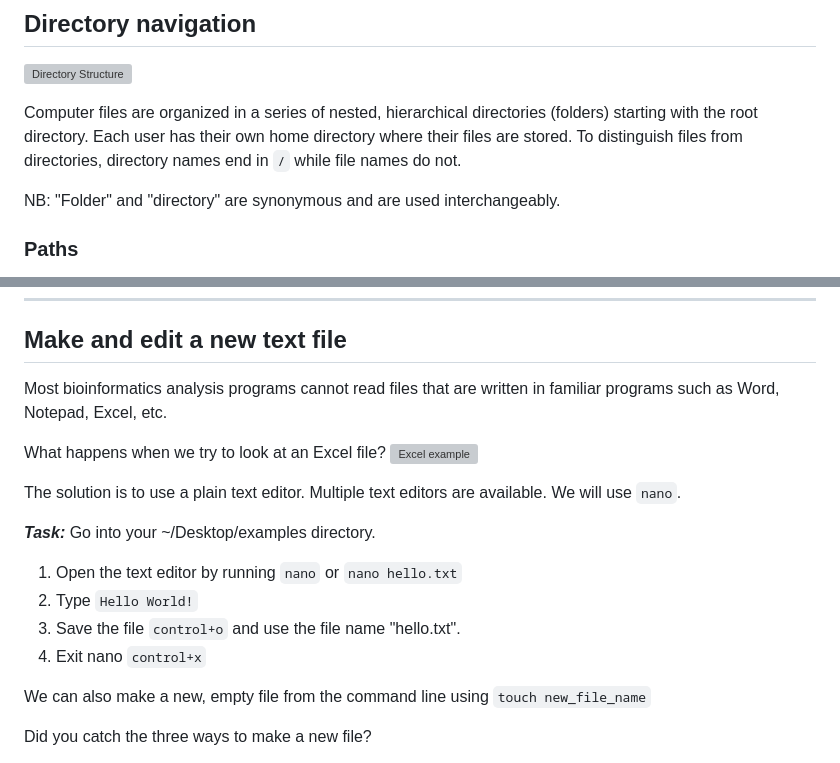
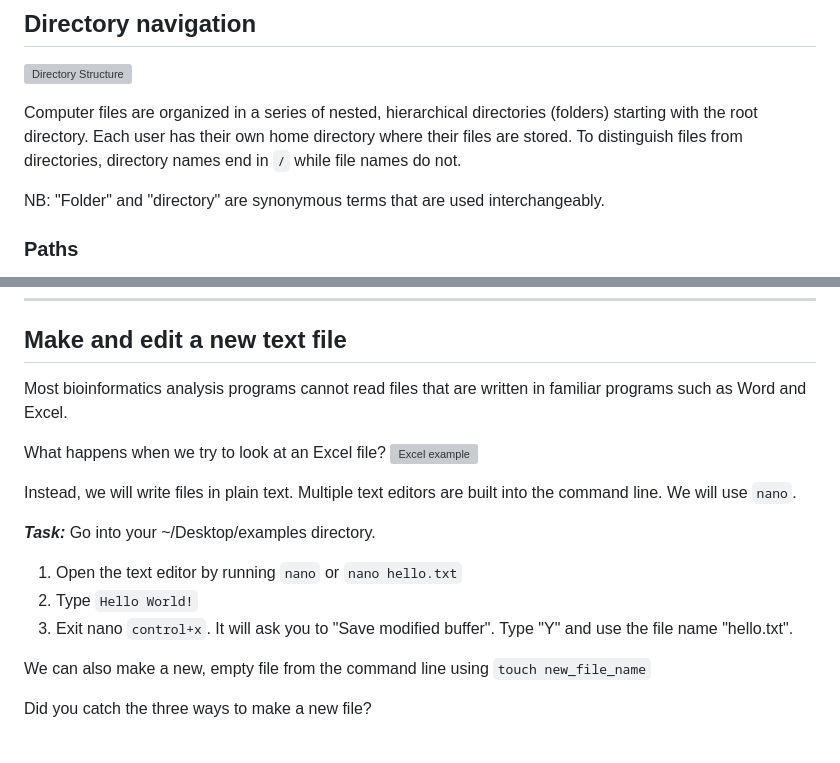
Before and after one commit to kvertacnik/Practical_Bioinformatics_Workshop, a Markdown page: command_line.md, 2 parts joined by grey strips. Rendered like a GitHub page; grey boxes are pictures that could not be loaded.

```diff
--- a/command_line.md
+++ b/command_line.md
@@ -14,7 +14,7 @@ ___
 
 Computer files are organized in a series of nested, hierarchical directories (folders) starting with the root directory. Each user has their own home directory where their files are stored. To distinguish files from directories, directory names end in `/` while file names do not.
 
-NB: "Folder" and "directory" are synonymous and are used interchangeably.
+NB: "Folder" and "directory" are synonymous terms that are used interchangeably.
 
 ### Paths
 Each directory and file has a "path". Think of it as an address within the hierarchical structure. Paths start at root and go down each level until it reaches the directory or file. For example, the path to user1's desktop directory is `/home/user1/Desktop/`
@@ -64,18 +64,17 @@ NB: Command line saves a history of executed commands. Use the up arrow to go th
 ___
 
 ## Make and edit a new text file
-Most bioinformatics analysis programs cannot read files that are written in familiar programs such as Word, Notepad, Excel, etc.
+Most bioinformatics analysis programs cannot read files that are written in familiar programs such as Word and Excel.
 
 What happens when we try to look at an Excel file?
 ![Excel example](assets/command_line/head_excel.png)
 
-The solution is to use a plain text editor. Multiple text editors are available. We will use `nano`.
+Instead, we will write files in plain text. Multiple text editors are built into the command line. We will use `nano`.
 
 **_Task:_** Go into your ~/Desktop/examples directory. <br>
 1. Open the text editor by running `nano` or `nano hello.txt` <br>
 2. Type `Hello World!`<br>
-3. Save the file `control+o` and use the file name "hello.txt". <br>
-4. Exit nano `control+x`
+3. Exit nano `control+x`. It will ask you to "Save modified buffer". Type "Y" and use the file name "hello.txt". <br>
 
 We can also make a new, empty file from the command line using `touch new_file_name`
 
```
Also changed, not shown: gatk_pipeline.md (added, +33 -0 lines), remote_server_mcc.md (added, +162 -0 lines), software.md (added, +144 -0 lines), assets/command_line/binaries.png (added), assets/command_line/fastp_download.png (added), assets/command_line/readme.png (added), assets/command_line/squeue.png (added), assets/command_line/ssh.png (added), assets/gatk/gatk_overview.png (added), 1 other file.
